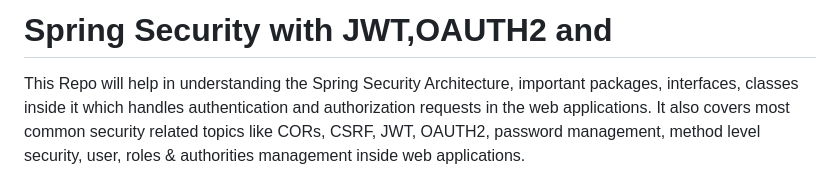
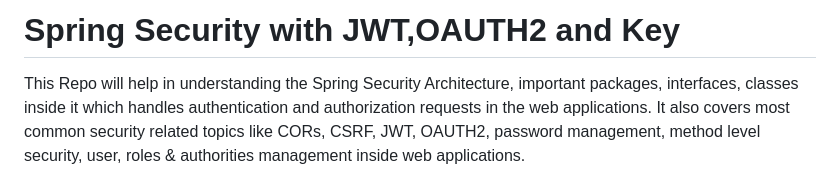
Before and after one commit to Innocentsax/SPRING-SECURITY, a Markdown page: README.md, the part around the change. Rendered like a GitHub page.

```diff
--- a/README.md
+++ b/README.md
@@ -1,4 +1,4 @@
-# Spring Security with JWT,OAUTH2 and
+# Spring Security with JWT,OAUTH2 and Key
 
 This Repo will help in understanding the Spring Security Architecture, important packages, interfaces, classes inside it which handles authentication and authorization requests in the web applications. It also covers most common security related topics like CORs, CSRF, JWT, OAUTH2, password management, method level security, user, roles & authorities management inside web applications.
 
```
